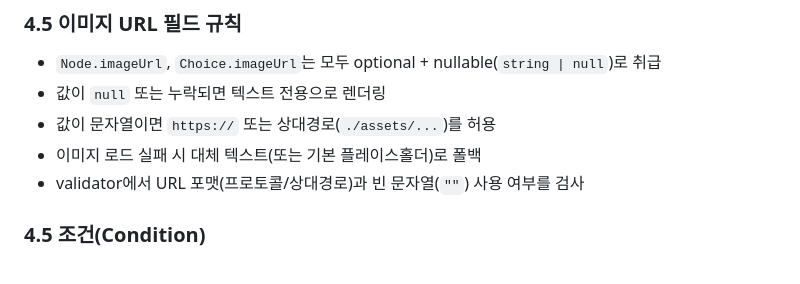
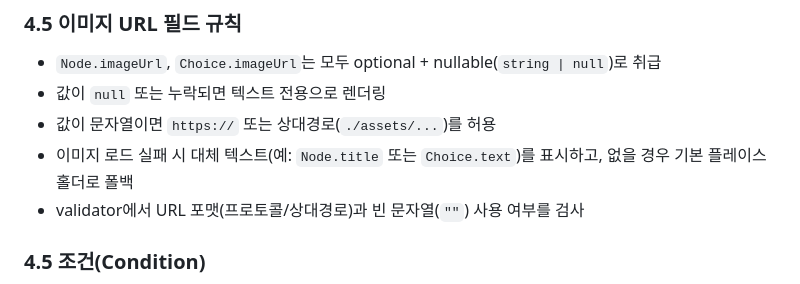
Before and after one commit to guraband/holiday-vides, a Markdown page: docs/PRD.md, the part around the change. GitHub-like rendering.

Commit message:
Update docs/PRD.md
Co-authored-by: gemini-code-assist[bot] <176961590+gemini-code-assist[bot]@users.noreply.github.com>

```diff
--- a/docs/PRD.md
+++ b/docs/PRD.md
@@ -190,7 +190,7 @@ type Choice = {
 - `Node.imageUrl`, `Choice.imageUrl`는 모두 optional + nullable(`string | null`)로 취급
 - 값이 `null` 또는 누락되면 텍스트 전용으로 렌더링
 - 값이 문자열이면 `https://` 또는 상대경로(`./assets/...`)를 허용
-- 이미지 로드 실패 시 대체 텍스트(또는 기본 플레이스홀더)로 폴백
+- 이미지 로드 실패 시 대체 텍스트(예: `Node.title` 또는 `Choice.text`)를 표시하고, 없을 경우 기본 플레이스홀더로 폴백
 - validator에서 URL 포맷(프로토콜/상대경로)과 빈 문자열(`""`) 사용 여부를 검사
 
 ### 4.5 조건(Condition)
```
